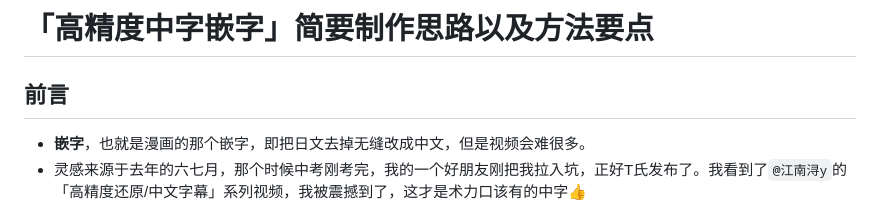
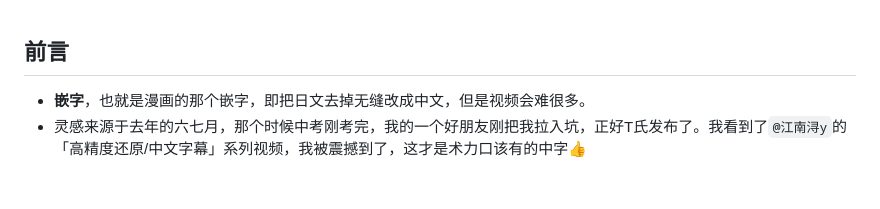
Before and after one commit to GZ-920/Blog, a Markdown page: posts/01 「高精度中字嵌字」简要制作思路以及方法要点.md, the part around the change. Drawn GitHub-style; blank space fills up the shorter version.

Commit message:
已由 www.SourceFiles.app 修改

```diff
--- a/posts/01 「高精度中字嵌字」简要制作思路以及方法要点.md
+++ b/posts/01 「高精度中字嵌字」简要制作思路以及方法要点.md
@@ -1,4 +1,4 @@
-# 「高精度中字嵌字」简要制作思路以及方法要点
+
 ## 前言
 - **嵌字**，也就是漫画的那个嵌字，即把日文去掉无缝改成中文，但是视频会难很多。
 - 灵感来源于去年的六七月，那个时候中考刚考完，我的一个好朋友刚把我拉入坑，正好T氏发布了。我看到了`@江南浔y`的「高精度还原/中文字幕」系列视频，我被震撼到了，这才是术力口该有的中字👍
```
